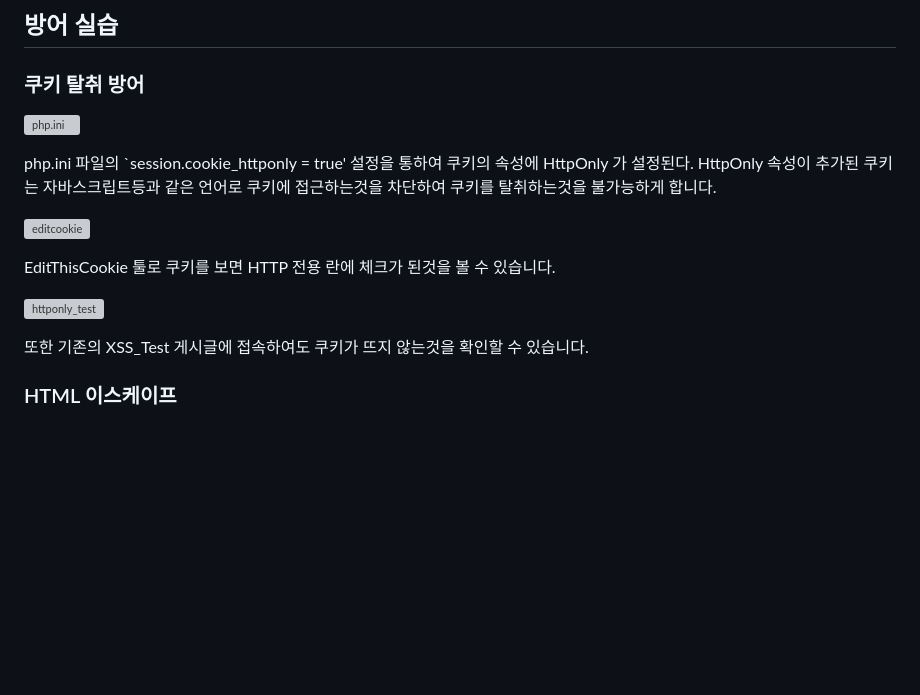
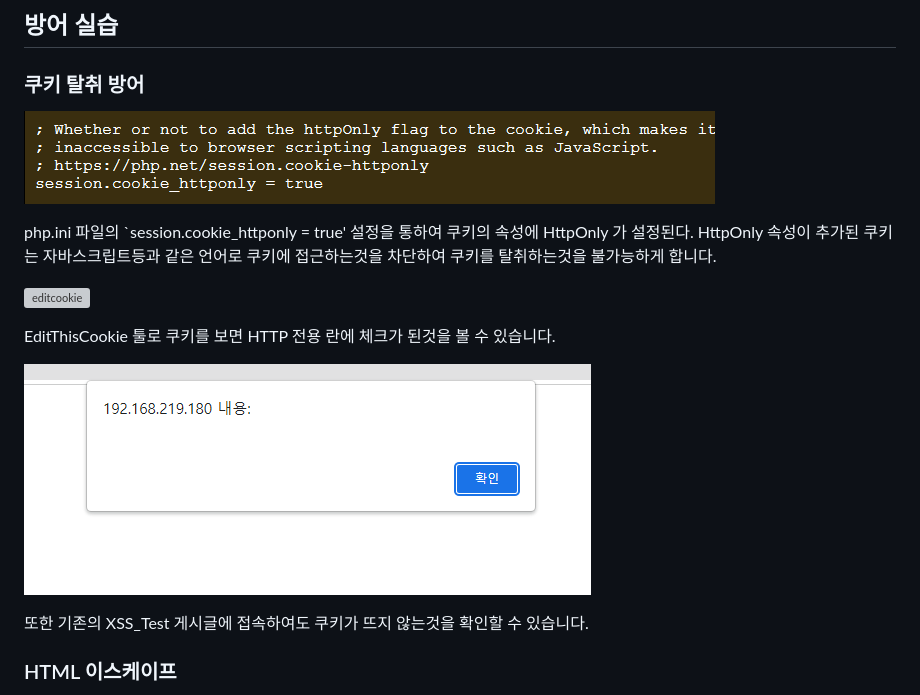
Before and after one commit to MLTree2/HK, a Markdown page: webH/2. XSS/README.md, the part around one of its changes. GitHub-like rendering; blank space fills up the shorter version; grey boxes are pictures that could not be loaded.

```diff
--- a/webH/2. XSS/README.md
+++ b/webH/2. XSS/README.md
@@ -38,7 +38,7 @@
 
 ## 방어 실습
  ### 쿠키 탈취 방어
- ![php.ini]()
+ ![php.ini](https://github.com/MLTree2/HK/blob/master/webH/image/xss/httponlyphpini.png)
 
  php.ini 파일의 `session.cookie_httponly = true' 설정을 통하여 쿠키의 속성에 HttpOnly 가 설정된다. HttpOnly 속성이 추가된 쿠키는 자바스크립트등과 같은 언어로 쿠키에 접근하는것을 차단하여 쿠키를 탈취하는것을 불가능하게 합니다.
 
@@ -46,7 +46,7 @@
 
  EditThisCookie 툴로 쿠키를 보면 HTTP 전용 란에 체크가 된것을 볼 수 있습니다.
 
- ![httponly_test]()
+ ![httponly_test](https://github.com/MLTree2/HK/blob/master/webH/image/xss/httponly_XSS_test.png)
 
  또한 기존의 XSS_Test 게시글에 접속하여도 쿠키가 뜨지 않는것을 확인할 수 있습니다.
 
```
Also changed, not shown: other parts of webH/2. XSS/README.md (+4 -1 lines).
